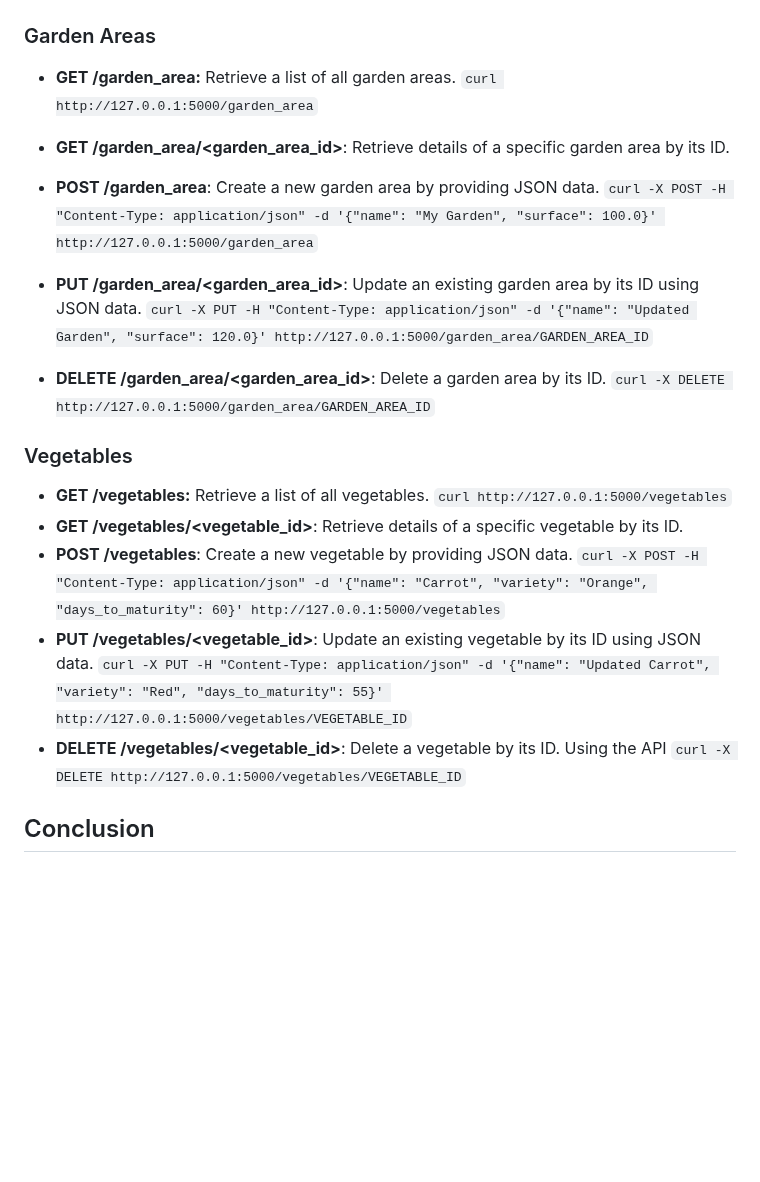
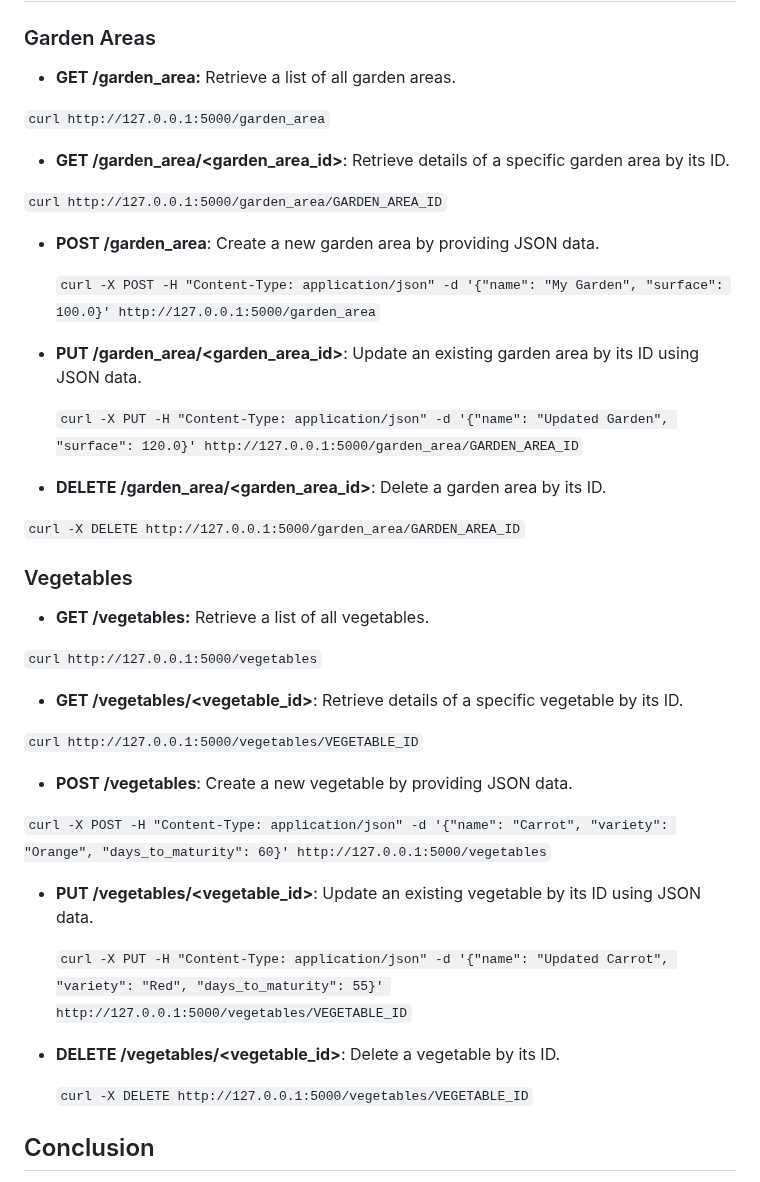
Before and after one commit to benjaminvandammeholberton/portfolio_GreenhouseCompanion_V1, a Markdown page: install/README.md, the part around the change. Drawn GitHub-style; blank space fills up the shorter version.

Commit message:
Update: README file for initialize the project

````diff
--- a/install/README.md
+++ b/install/README.md
@@ -60,27 +60,46 @@ curl http://127.0.0.1:5000
 ### Garden Areas
 
 - **GET /garden_area:** Retrieve a list of all garden areas.
+
 ```curl http://127.0.0.1:5000/garden_area```
 
 - **GET /garden_area/<garden_area_id>**: Retrieve details of a specific garden area by its ID.
+
+```curl http://127.0.0.1:5000/garden_area/GARDEN_AREA_ID```
+
 - **POST /garden_area**: Create a new garden area by providing JSON data.
+
   ```curl -X POST -H "Content-Type: application/json" -d '{"name": "My Garden", "surface": 100.0}' http://127.0.0.1:5000/garden_area```
+
 - **PUT /garden_area/<garden_area_id>**: Update an existing garden area by its ID using JSON data.
+
   ```curl -X PUT -H "Content-Type: application/json" -d '{"name": "Updated Garden", "surface": 120.0}' http://127.0.0.1:5000/garden_area/GARDEN_AREA_ID```
+
 - **DELETE /garden_area/<garden_area_id>**: Delete a garden area by its ID.
+
 ```curl -X DELETE http://127.0.0.1:5000/garden_area/GARDEN_AREA_ID```
+
 
 ### Vegetables
 
 - **GET /vegetables:** Retrieve a list of all vegetables.
+
 ```curl http://127.0.0.1:5000/vegetables```
+
 - **GET /vegetables/<vegetable_id>**: Retrieve details of a specific vegetable by its ID.
+
+```curl http://127.0.0.1:5000/vegetables/VEGETABLE_ID```
+
 - **POST /vegetables**: Create a new vegetable by providing JSON data.
+
  ```curl -X POST -H "Content-Type: application/json" -d '{"name": "Carrot", "variety": "Orange", "days_to_maturity": 60}' http://127.0.0.1:5000/vegetables```
+
 - **PUT /vegetables/<vegetable_id>**: Update an existing vegetable by its ID using JSON data.
+
   ```curl -X PUT -H "Content-Type: application/json" -d '{"name": "Updated Carrot", "variety": "Red", "days_to_maturity": 55}' http://127.0.0.1:5000/vegetables/VEGETABLE_ID```
+
 - **DELETE /vegetables/<vegetable_id>**: Delete a vegetable by its ID.
-Using the API
+
   ```curl -X DELETE http://127.0.0.1:5000/vegetables/VEGETABLE_ID```
 
 ## Conclusion
````
